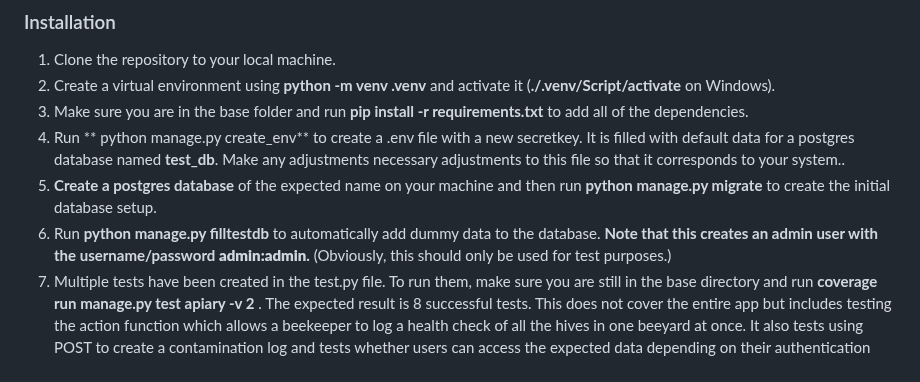
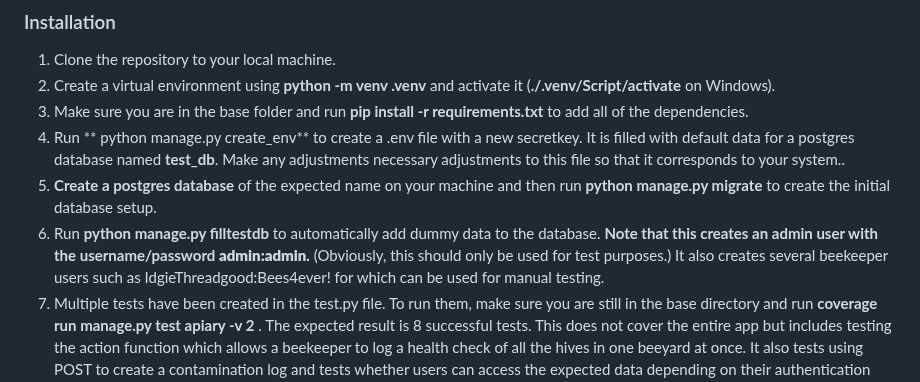
Before and after one commit to rwilli44/Bee_Appli, a Markdown page: readme.md, the part around the change. Rendered like a GitHub page.

Commit message:
finished readme

```diff
--- a/readme.md
+++ b/readme.md
@@ -10,7 +10,7 @@ This app was developed as part of the Python software developer training program
 3. Make sure you are in the base folder and run **pip install -r requirements.txt** to add all of the dependencies.
 4. Run ** python manage.py create_env** to create a .env file with a new secretkey. It is filled with default data for a postgres database named __test_db__. Make any adjustments necessary adjustments to this file so that it corresponds to your system..
 5. **Create a postgres database** of the expected name on your machine and then run **python manage.py migrate** to create the initial database setup.
-6. Run **python manage.py filltestdb** to automatically add dummy data to the database. __Note that this creates an admin user with the username/password **admin:admin**.__ (Obviously, this should only be used for test purposes.)
+6. Run **python manage.py filltestdb** to automatically add dummy data to the database. __Note that this creates an admin user with the username/password **admin:admin**.__ (Obviously, this should only be used for test purposes.) It also creates several beekeeper users such as IdgieThreadgood:Bees4ever! for which can be used for manual testing.
 7. Multiple tests have been created in the test.py file. To run them, make sure you are still in the base directory and run **coverage run manage.py test apiary -v 2** . The expected result is 8 successful tests. This does not cover the entire app but includes testing the action function which allows a beekeeper to log a health check of all the hives in one beeyard at once. It also tests using POST to create a contamination log and tests whether users can access the expected data depending on their authentication status.
 8. To start the app, run **python manage.py runserver**.
 9. These are the key urls for testing the application:
```
